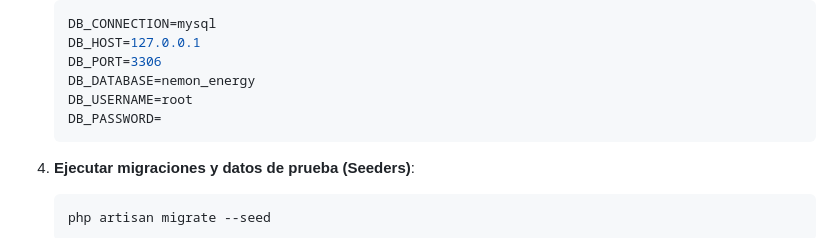
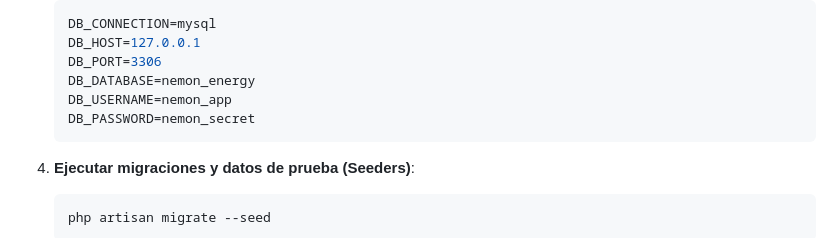
Before and after one commit to jmiguelfontana/nemon, a Markdown page: backend/README.md, the part around the change. GitHub-like rendering.

````diff
--- a/backend/README.md
+++ b/backend/README.md
@@ -42,8 +42,8 @@ API REST desarrollada en **PHP 8.4.4** y **Laravel** encargada de la lógica de
    DB_HOST=127.0.0.1
    DB_PORT=3306
    DB_DATABASE=nemon_energy
-   DB_USERNAME=root
-   DB_PASSWORD=
+   DB_USERNAME=nemon_app
+   DB_PASSWORD=nemon_secret
    ```
 
 4. **Ejecutar migraciones y datos de prueba (Seeders)**:
````
